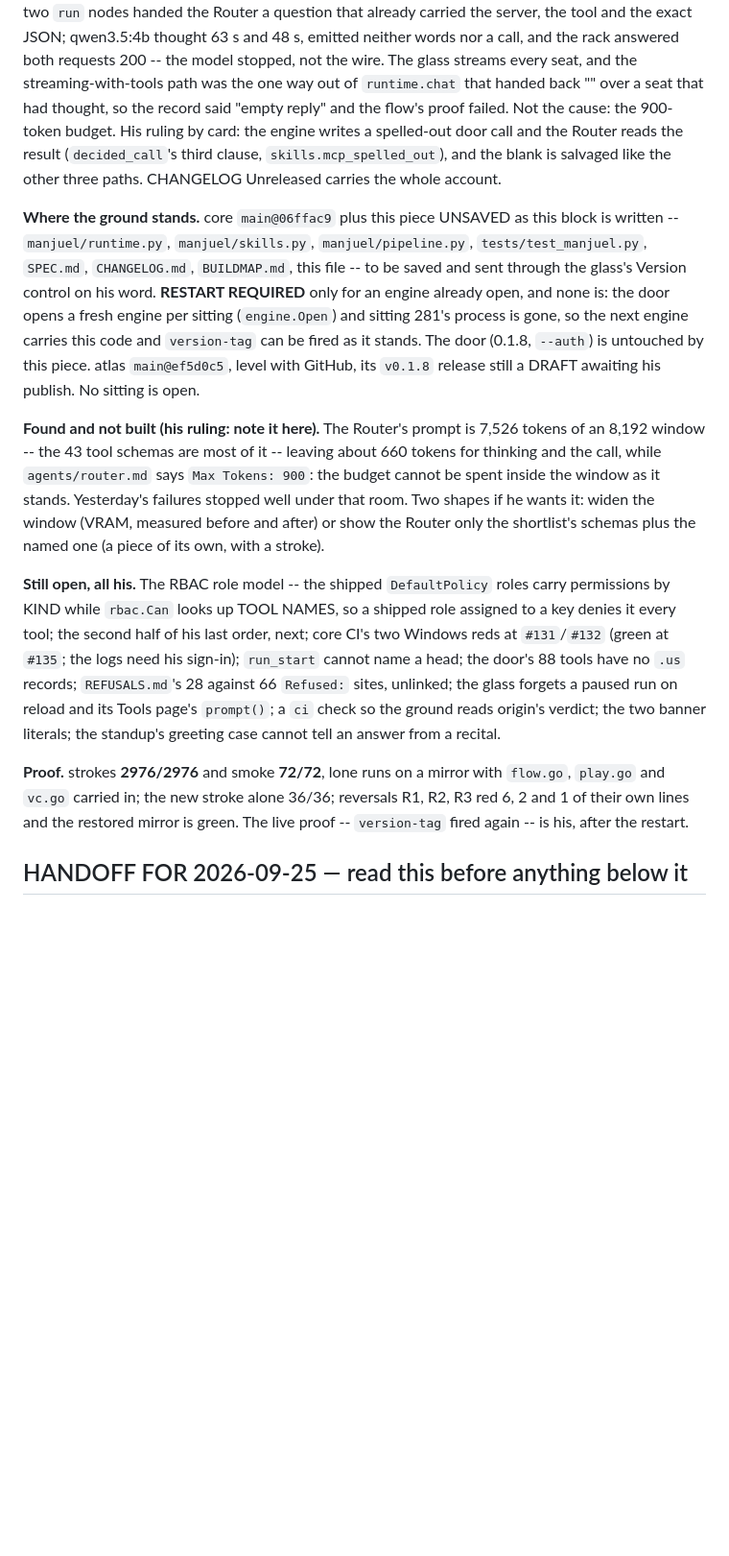
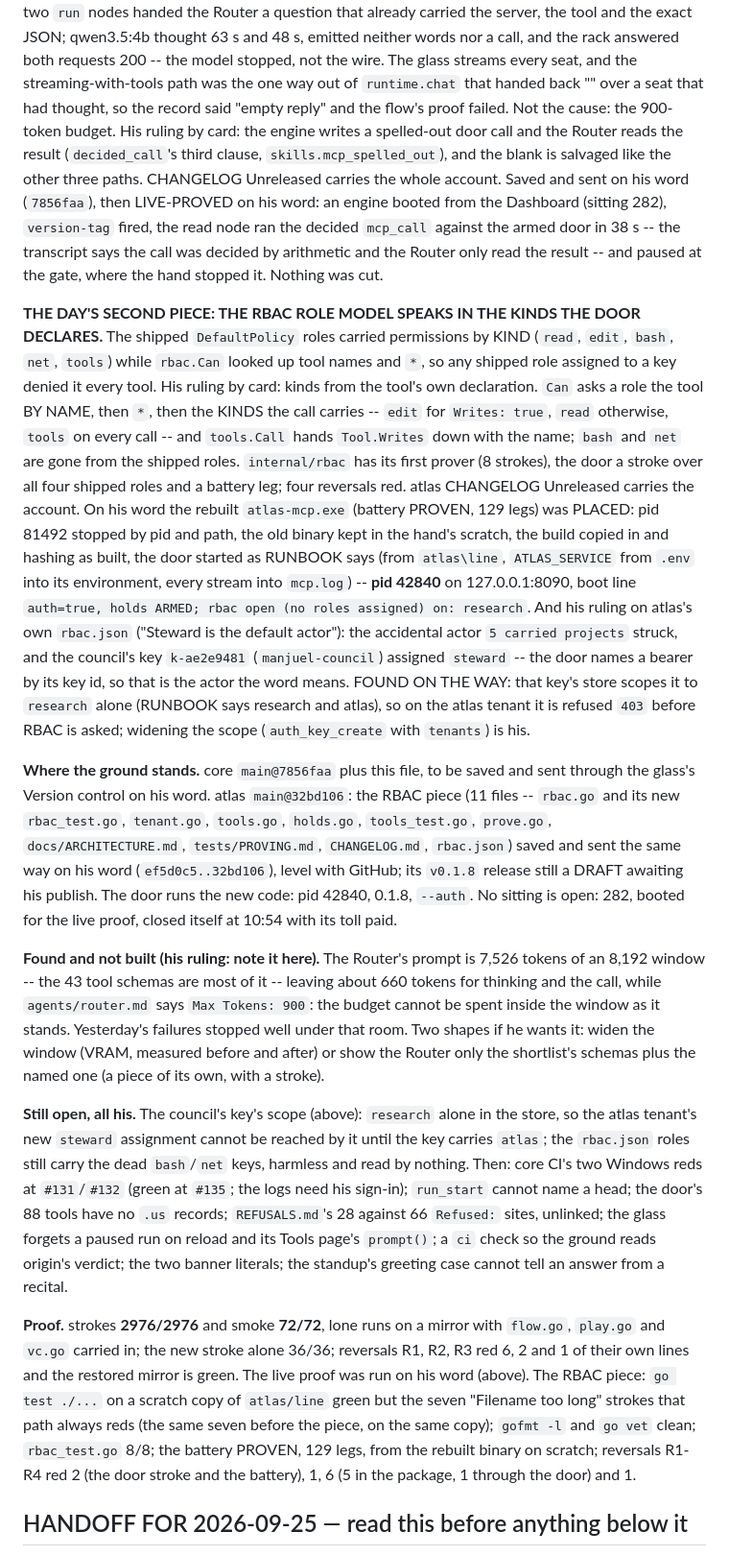
Before and after one commit to thebrotherscarr-bit/Manjuel, a Markdown page: HANDOFF.md, the part around the change. Shown at 96% size. Rendered like a GitHub page; blank space fills up the shorter version.

Commit message:
The day's second block in HANDOFF: the RBAC role model landed in atlas, the door placed and restarted on his word

```diff
--- a/HANDOFF.md
+++ b/HANDOFF.md
@@ -682,16 +682,38 @@ streaming-with-tools path was the one way out of `runtime.chat` that handed back
 had thought, so the record said "empty reply" and the flow's proof failed. Not the cause: the
 900-token budget. His ruling by card: the engine writes a spelled-out door call and the Router reads
 the result (`decided_call`'s third clause, `skills.mcp_spelled_out`), and the blank is salvaged
-like the other three paths. CHANGELOG Unreleased carries the whole account.
-
-**Where the ground stands.** core `main@06ffac9` plus this piece UNSAVED as this block is written
--- `manjuel/runtime.py`, `manjuel/skills.py`, `manjuel/pipeline.py`, `tests/test_manjuel.py`,
-`SPEC.md`, `CHANGELOG.md`, `BUILDMAP.md`, this file -- to be saved and sent through the glass's
-Version control on his word. **RESTART REQUIRED** only for an engine already open, and none is: the
-door opens a fresh engine per sitting (`engine.Open`) and sitting 281's process is gone, so the next
-engine carries this code and `version-tag` can be fired as it stands. The door (0.1.8, `--auth`) is
-untouched by this piece. atlas `main@ef5d0c5`, level
-with GitHub, its `v0.1.8` release still a DRAFT awaiting his publish. No sitting is open.
+like the other three paths. CHANGELOG Unreleased carries the whole account. Saved and sent on his
+word (`7856faa`), then LIVE-PROVED on his word: an engine booted from the Dashboard (sitting 282),
+`version-tag` fired, the read node ran the decided `mcp_call` against the armed door in 38 s -- the
+transcript says the call was decided by arithmetic and the Router only read the result -- and paused
+at the gate, where the hand stopped it. Nothing was cut.
+
+**THE DAY'S SECOND PIECE: THE RBAC ROLE MODEL SPEAKS IN THE KINDS THE DOOR DECLARES.** The shipped
+`DefaultPolicy` roles carried permissions by KIND (`read`, `edit`, `bash`, `net`, `tools`) while
+`rbac.Can` looked up tool names and `*`, so any shipped role assigned to a key denied it every tool.
+His ruling by card: kinds from the tool's own declaration. `Can` asks a role the tool BY NAME, then
+`*`, then the KINDS the call carries -- `edit` for `Writes: true`, `read` otherwise, `tools` on every
+call -- and `tools.Call` hands `Tool.Writes` down with the name; `bash` and `net` are gone from the
+shipped roles. `internal/rbac` has its first prover (8 strokes), the door a stroke over all four
+shipped roles and a battery leg; four reversals red. atlas CHANGELOG Unreleased carries the account.
+On his word the rebuilt `atlas-mcp.exe` (battery PROVEN, 129 legs) was PLACED: pid 81492 stopped by
+pid and path, the old binary kept in the hand's scratch, the build copied in and hashing as built,
+the door started as RUNBOOK says (from `atlas\line`, `ATLAS_SERVICE` from `.env` into its
+environment, every stream into `mcp.log`) -- **pid 42840** on 127.0.0.1:8090, boot line `auth=true,
+holds ARMED; rbac open (no roles assigned) on: research`. And his ruling on atlas's own `rbac.json`
+("Steward is the default actor"): the accidental actor `5 carried projects` struck, and the council's
+key `k-ae2e9481` (`manjuel-council`) assigned `steward` -- the door names a bearer by its key id, so
+that is the actor the word means. FOUND ON THE WAY: that key's store scopes it to `research` alone
+(RUNBOOK says research and atlas), so on the atlas tenant it is refused `403` before RBAC is asked;
+widening the scope (`auth_key_create` with `tenants`) is his.
+
+**Where the ground stands.** core `main@7856faa` plus this file, to be saved and sent through the
+glass's Version control on his word. atlas `main@32bd106`: the RBAC piece (11 files -- `rbac.go` and
+its new `rbac_test.go`, `tenant.go`, `tools.go`, `holds.go`, `tools_test.go`, `prove.go`,
+`docs/ARCHITECTURE.md`, `tests/PROVING.md`, `CHANGELOG.md`, `rbac.json`) saved and sent the same
+way on his word (`ef5d0c5..32bd106`), level with GitHub; its `v0.1.8` release still a DRAFT
+awaiting his publish. The door runs the new code: pid 42840, 0.1.8, `--auth`. No sitting is open:
+282, booted for the live proof, closed itself at 10:54 with its toll paid.
 
 **Found and not built (his ruling: note it here).** The Router's prompt is 7,526 tokens of an 8,192
 window -- the 43 tool schemas are most of it -- leaving about 660 tokens for thinking and the call,
@@ -700,9 +722,10 @@ stands. Yesterday's failures stopped well under that room. Two shapes if he want
 window (VRAM, measured before and after) or show the Router only the shortlist's schemas plus the
 named one (a piece of its own, with a stroke).
 
-**Still open, all his.** The RBAC role model -- the shipped `DefaultPolicy` roles carry permissions
-by KIND while `rbac.Can` looks up TOOL NAMES, so a shipped role assigned to a key denies it every
-tool; the second half of his last order, next; core CI's two Windows reds at `#131`/`#132` (green at
+**Still open, all his.** The council's key's scope (above): `research` alone in the store, so the
+atlas tenant's new `steward` assignment cannot be reached by it until the key carries `atlas`; the
+`rbac.json` roles still carry the dead `bash`/`net` keys, harmless and read by nothing. Then:
+core CI's two Windows reds at `#131`/`#132` (green at
 `#135`; the logs need his sign-in); `run_start` cannot name a head; the door's 88 tools have no `.us`
 records; `REFUSALS.md`'s 28 against 66 `Refused:` sites, unlinked; the glass forgets a paused run on
 reload and its Tools page's `prompt()`; a `ci` check so the ground reads origin's verdict; the two
@@ -710,8 +733,12 @@ banner literals; the standup's greeting case cannot tell an answer from a recita
 
 **Proof.** strokes **2976/2976** and smoke **72/72**, lone runs on a mirror with `flow.go`,
 `play.go` and `vc.go` carried in; the new stroke alone 36/36; reversals R1, R2, R3 red 6, 2 and 1 of
-their own lines and the restored mirror is green. The live proof -- `version-tag` fired again -- is
-his, after the restart.
+their own lines and the restored mirror is green. The live proof was run on his word (above). The
+RBAC piece: `go test ./...` on a scratch copy of `atlas/line` green but the seven "Filename too
+long" strokes that path always reds (the same seven before the piece, on the same copy); `gofmt -l`
+and `go vet` clean; `rbac_test.go` 8/8; the battery PROVEN, 129 legs, from the rebuilt binary on
+scratch; reversals R1-R4 red 2 (the door stroke and the battery), 1, 6 (5 in the package, 1 through
+the door) and 1.
 
 ## HANDOFF FOR 2026-09-25 — read this before anything below it
 
```
